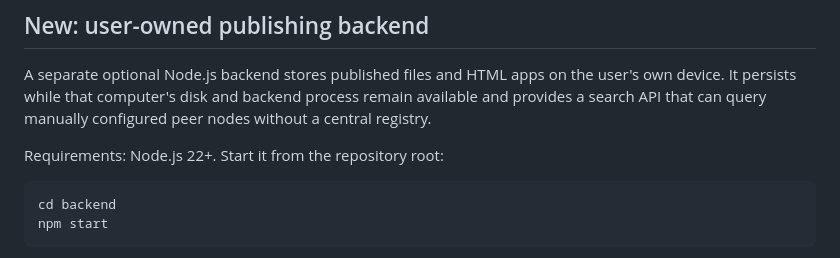
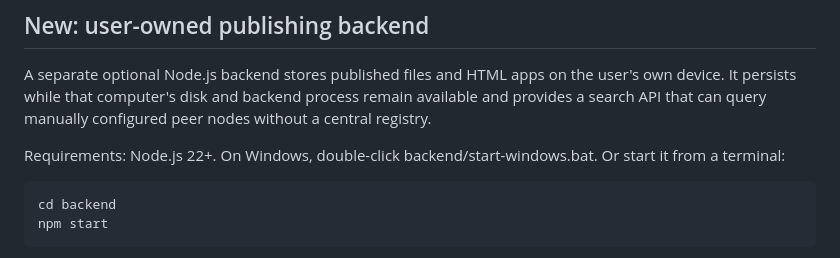
Before and after one commit to ARARAT33/AWEWEBOS, a Markdown page: README.md, the part around the change. Rendered like a GitHub page.

Commit message:
Document Windows backend launcher

```diff
--- a/README.md
+++ b/README.md
@@ -13,7 +13,7 @@ AWEWEBOS is a **local-first browser-based Web OS environment** with a desktop sh
 
 A separate optional Node.js backend stores published files and HTML apps on the user's own device. It persists while that computer's disk and backend process remain available and provides a search API that can query manually configured peer nodes without a central registry.
 
-Requirements: Node.js 22+. Start it from the repository root:
+Requirements: Node.js 22+. On Windows, double-click backend/start-windows.bat. Or start it from a terminal:
 
     cd backend
     npm start
```
